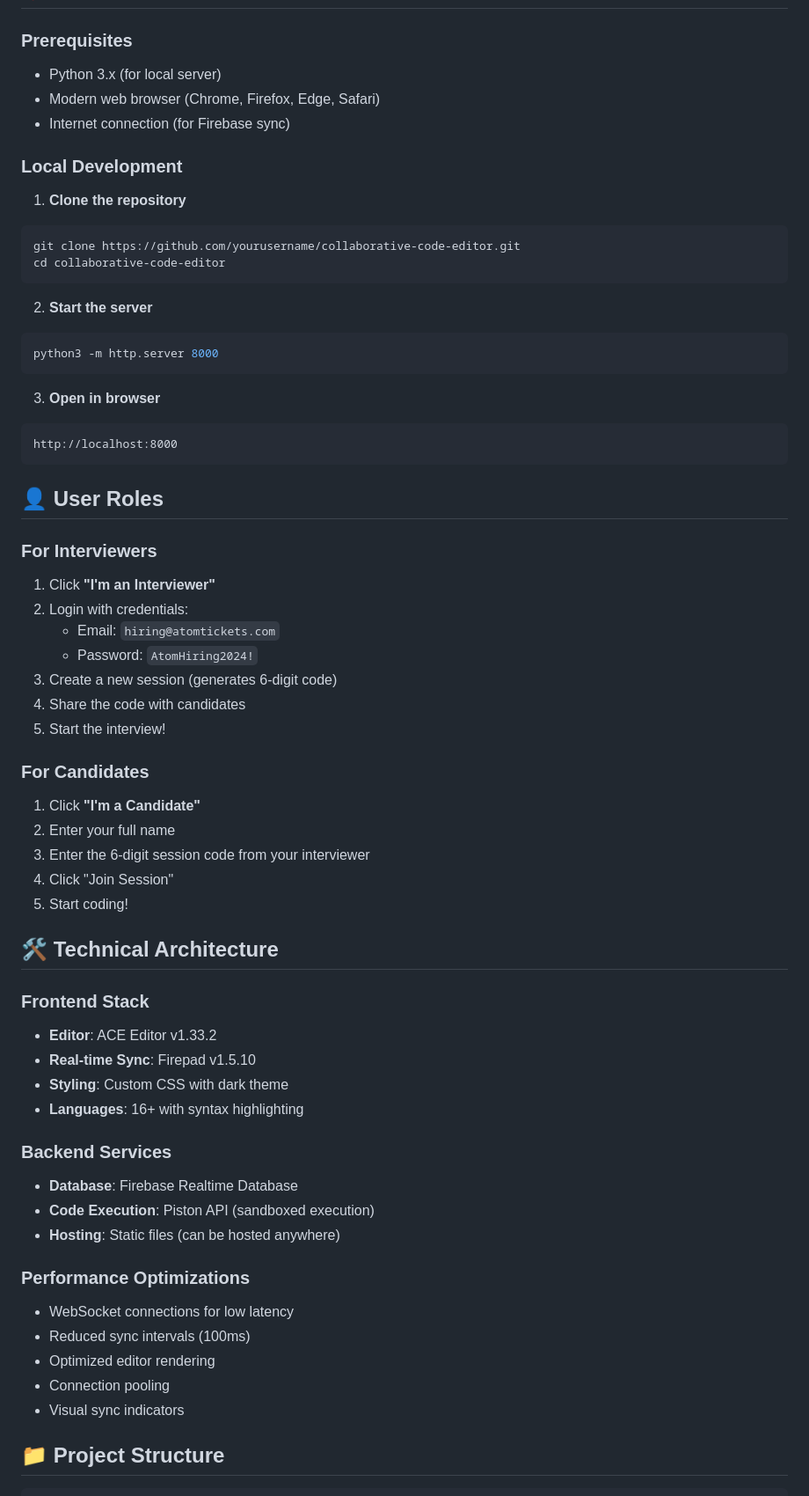
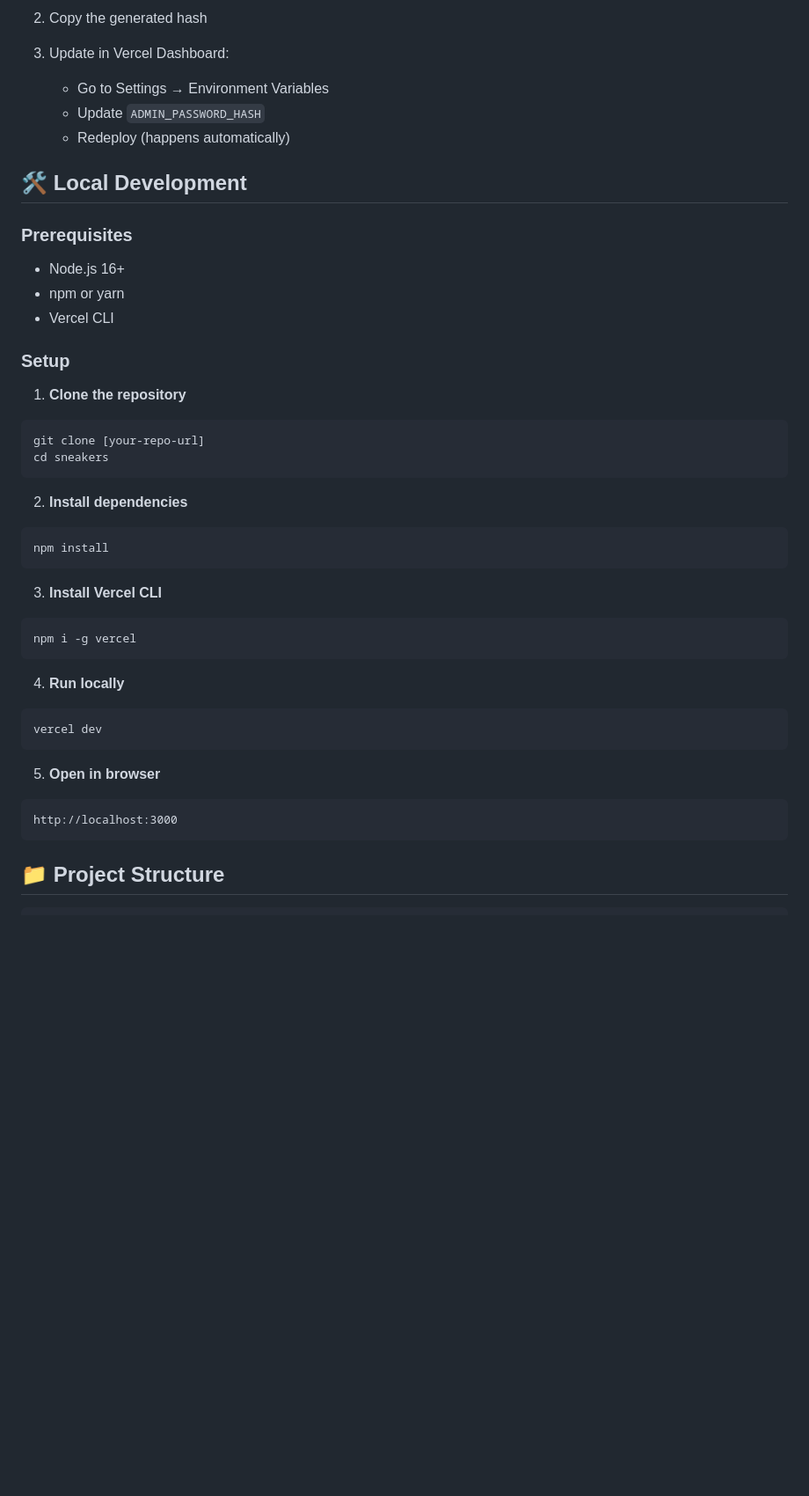
Before and after one commit to Nishiksinghrajput/CollabCode, a Markdown page: README.md, the part around one of its changes. Shown at 88% size. GitHub-like rendering; blank space fills up the shorter version.

````diff
--- a/README.md
+++ b/README.md
@@ -27,66 +98,44 @@ A real-time collaborative code editor designed for technical interviews, pair pr
+2. Copy the generated hash
+
+3. Update in Vercel Dashboard:
+   - Go to Settings → Environment Variables
+   - Update `ADMIN_PASSWORD_HASH`
+   - Redeploy (happens automatically)
+
+## 🛠️ Local Development
 
 ### Prerequisites
-- Python 3.x (for local server)
-- Modern web browser (Chrome, Firefox, Edge, Safari)
-- Internet connection (for Firebase sync)
+- Node.js 16+
+- npm or yarn
+- Vercel CLI
 
-### Local Development
+### Setup
 
 1. **Clone the repository**
 ```bash
-git clone https://github.com/yourusername/collaborative-code-editor.git
-cd collaborative-code-editor
+git clone [your-repo-url]
+cd sneakers
 ```
 
-2. **Start the server**
+2. **Install dependencies**
 ```bash
-python3 -m http.server 8000
+npm install
 ```
 
-3. **Open in browser**
-```
-http://localhost:8000
+3. **Install Vercel CLI**
+```bash
+npm i -g vercel
 ```
 
-## 👤 User Roles
+4. **Run locally**
+```bash
+vercel dev
+```
 
-### For Interviewers
-
-1. Click **"I'm an Interviewer"**
-2. Login with credentials:
-   - Email: `hiring@atomtickets.com`
-   - Password: `AtomHiring2024!`
-3. Create a new session (generates 6-digit code)
-4. Share the code with candidates
-5. Start the interview!
-
-### For Candidates
-
-1. Click **"I'm a Candidate"**
-2. Enter your full name
-3. Enter the 6-digit session code from your interviewer
-4. Click "Join Session"
-5. Start coding!
-
-## 🛠️ Technical Architecture
-
-### Frontend Stack
-- **Editor**: ACE Editor v1.33.2
-- **Real-time Sync**: Firepad v1.5.10
-- **Styling**: Custom CSS with dark theme
-- **Languages**: 16+ with syntax highlighting
-
-### Backend Services
-- **Database**: Firebase Realtime Database
-- **Code Execution**: Piston API (sandboxed execution)
-- **Hosting**: Static files (can be hosted anywhere)
-
-### Performance Optimizations
-- WebSocket connections for low latency
-- Reduced sync intervals (100ms)
-- Optimized editor rendering
-- Connection pooling
-- Visual sync indicators
+5. **Open in browser**
+```
+http://localhost:3000
+```
 
 ## 📁 Project Structure
 
````
Also changed, not shown: other parts of README.md (+152 -94 lines).
